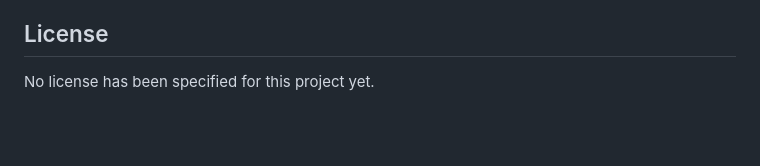
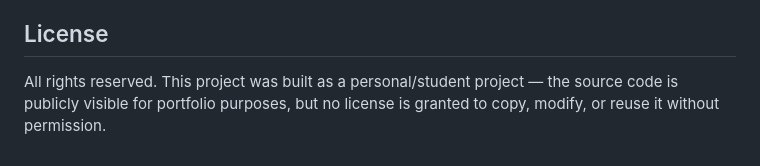
Before and after one commit to elsakarvouni/eshop-microservices, a Markdown page: README.md, the part around the change. GitHub-like rendering; blank space fills up the shorter version.

Commit message:
Clarify project license and usage rights
Updated license information to clarify project usage rights.

```diff
--- a/README.md
+++ b/README.md
@@ -190,4 +190,4 @@ Product and order stock/authorization logic is tested against a real, in-memory
 
 ## License
 
-No license has been specified for this project yet.
+All rights reserved. This project was built as a personal/student project — the source code is publicly visible for portfolio purposes, but no license is granted to copy, modify, or reuse it without permission.
```
